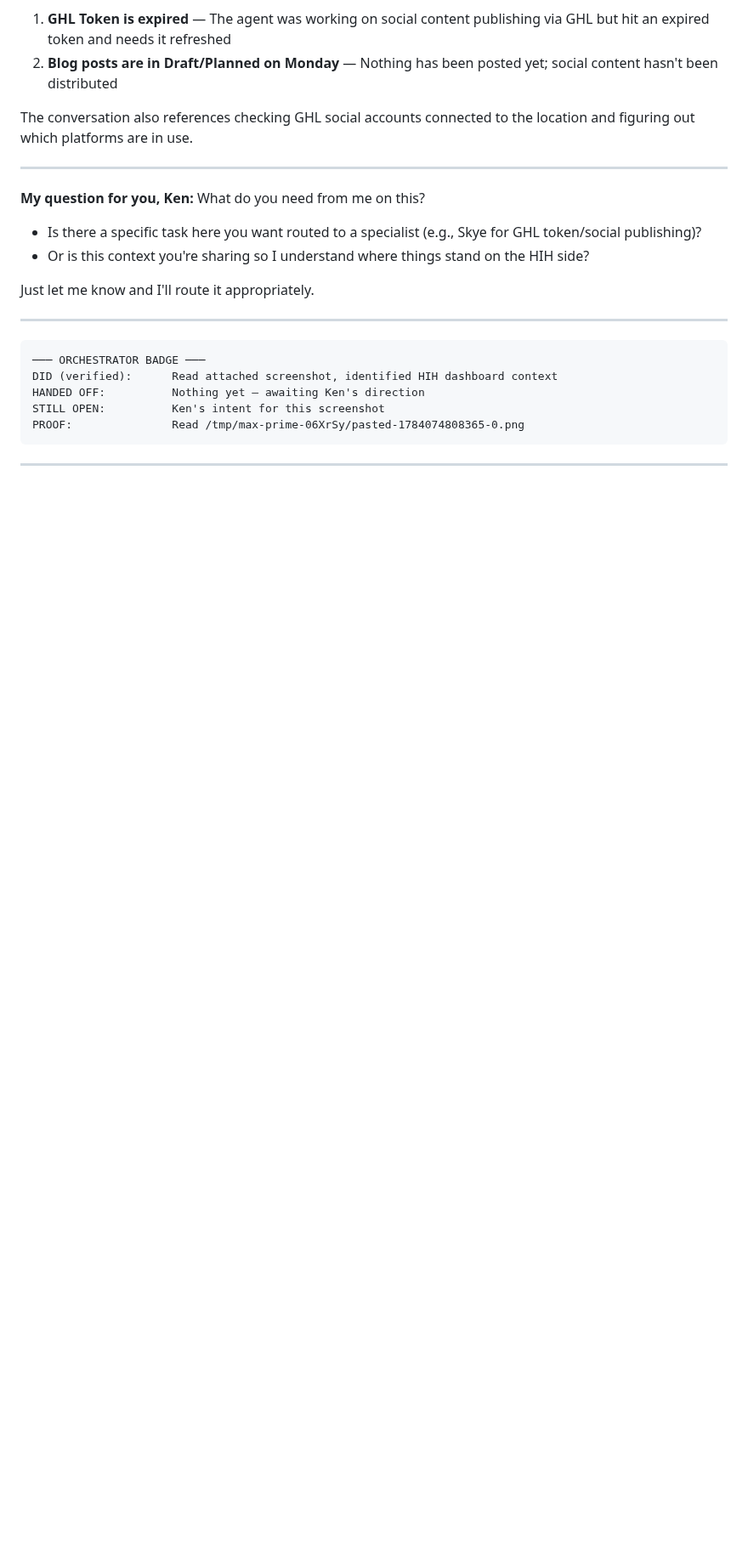
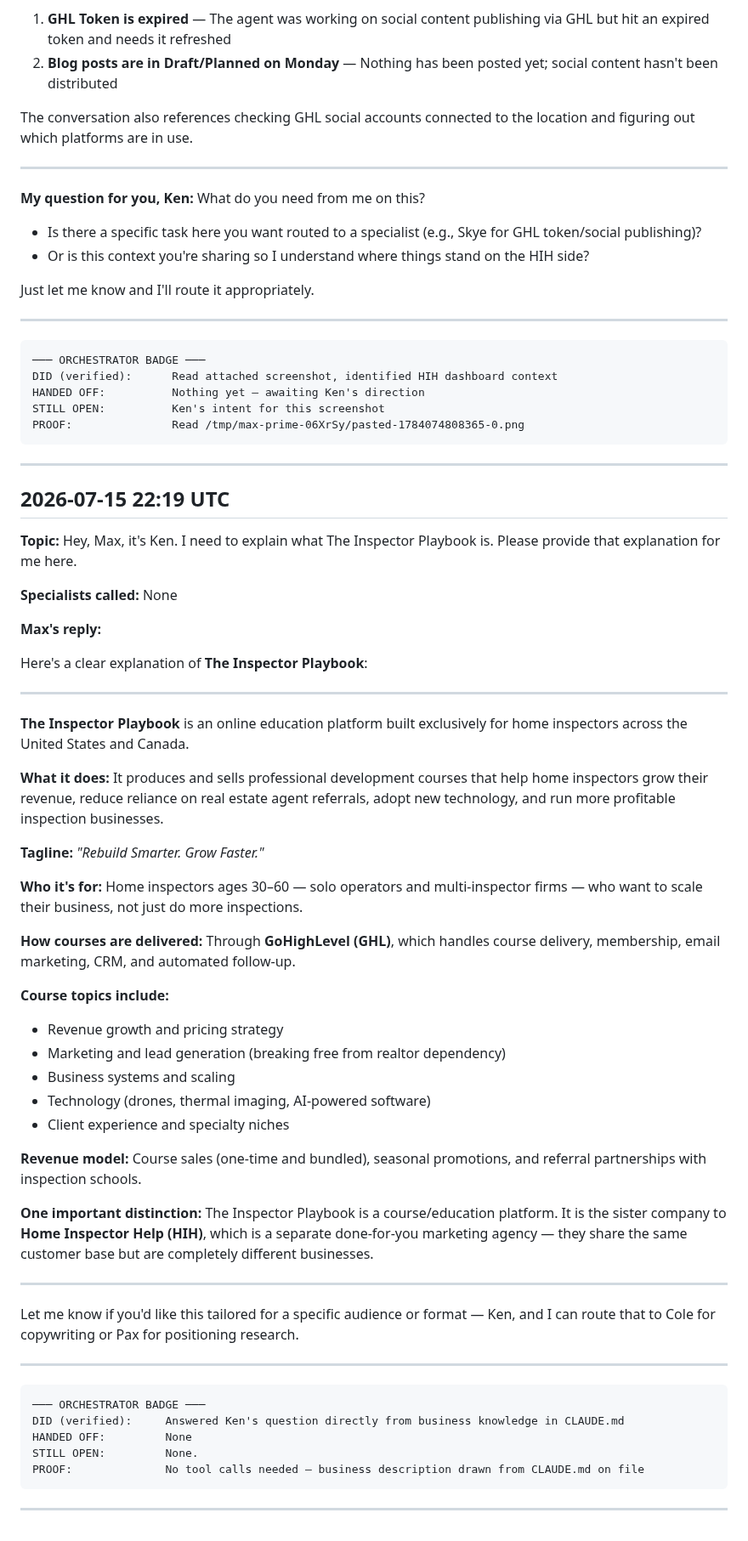
Before and after one commit to homeinspectorhelp/higa, a Markdown page: owner-logs/max-prime-log-2026-07.md, the part around the change. Shown at 85% size. Rendered like a GitHub page; blank space fills up the shorter version.

Commit message:
log: Max Prime conversation — 2026-07-15 22:19 UTC

````diff
--- a/owner-logs/max-prime-log-2026-07.md
+++ b/owner-logs/max-prime-log-2026-07.md
@@ -190,3 +190,50 @@ PROOF:               Read /tmp/max-prime-06XrSy/pasted-1784074808365-0.png
 ```
 
 ---
+## 2026-07-15 22:19 UTC
+
+**Topic:** Hey, Max, it's Ken. I need to explain what The Inspector Playbook is. Please provide that explanation for me here.
+
+**Specialists called:** None
+
+**Max's reply:**
+
+Here's a clear explanation of **The Inspector Playbook**:
+
+---
+
+**The Inspector Playbook** is an online education platform built exclusively for home inspectors across the United States and Canada.
+
+**What it does:** It produces and sells professional development courses that help home inspectors grow their revenue, reduce reliance on real estate agent referrals, adopt new technology, and run more profitable inspection businesses.
+
+**Tagline:** *"Rebuild Smarter. Grow Faster."*
+
+**Who it's for:** Home inspectors ages 30–60 — solo operators and multi-inspector firms — who want to scale their business, not just do more inspections.
+
+**How courses are delivered:** Through **GoHighLevel (GHL)**, which handles course delivery, membership, email marketing, CRM, and automated follow-up.
+
+**Course topics include:**
+- Revenue growth and pricing strategy
+- Marketing and lead generation (breaking free from realtor dependency)
+- Business systems and scaling
+- Technology (drones, thermal imaging, AI-powered software)
+- Client experience and specialty niches
+
+**Revenue model:** Course sales (one-time and bundled), seasonal promotions, and referral partnerships with inspection schools.
+
+**One important distinction:** The Inspector Playbook is a course/education platform. It is the sister company to **Home Inspector Help (HIH)**, which is a separate done-for-you marketing agency — they share the same customer base but are completely different businesses.
+
+---
+
+Let me know if you'd like this tailored for a specific audience or format — Ken, and I can route that to Cole for copywriting or Pax for positioning research.
+
+---
+```
+─── ORCHESTRATOR BADGE ───
+DID (verified):     Answered Ken's question directly from business knowledge in CLAUDE.md
+HANDED OFF:         None
+STILL OPEN:         None.
+PROOF:              No tool calls needed — business description drawn from CLAUDE.md on file
+```
+
+---
````
